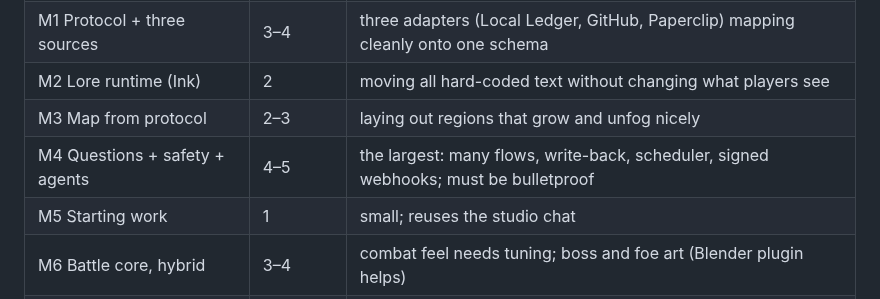
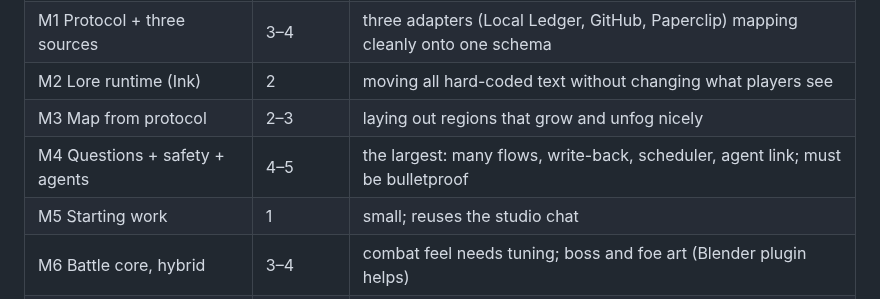
Before and after one commit to thenewurbankid-web/claude_quest, a Markdown page: PLAN-engine.md, the part around the change. GitHub-like rendering.

Commit message:
PLAN-engine: estimate table wording
Co-Authored-By: Claude Opus 5.5 <noreply@anthropic.com>

```diff
--- a/PLAN-engine.md
+++ b/PLAN-engine.md
@@ -276,7 +276,7 @@ In working sessions like today's (one focused build-and-test session each). Roug
 | M1 Protocol + three sources | 3–4 | three adapters (Local Ledger, GitHub, Paperclip) mapping cleanly onto one schema |
 | M2 Lore runtime (Ink) | 2 | moving all hard-coded text without changing what players see |
 | M3 Map from protocol | 2–3 | laying out regions that grow and unfog nicely |
-| M4 Questions + safety + agents | 4–5 | the largest: many flows, write-back, scheduler, signed webhooks; must be bulletproof |
+| M4 Questions + safety + agents | 4–5 | the largest: many flows, write-back, scheduler, agent link; must be bulletproof |
 | M5 Starting work | 1 | small; reuses the studio chat |
 | M6 Battle core, hybrid | 3–4 | combat feel needs tuning; boss and foe art (Blender plugin helps) |
 | M7 Sealed Halls as dungeons | 3–4 | generating puzzles that are actually fun |
```
